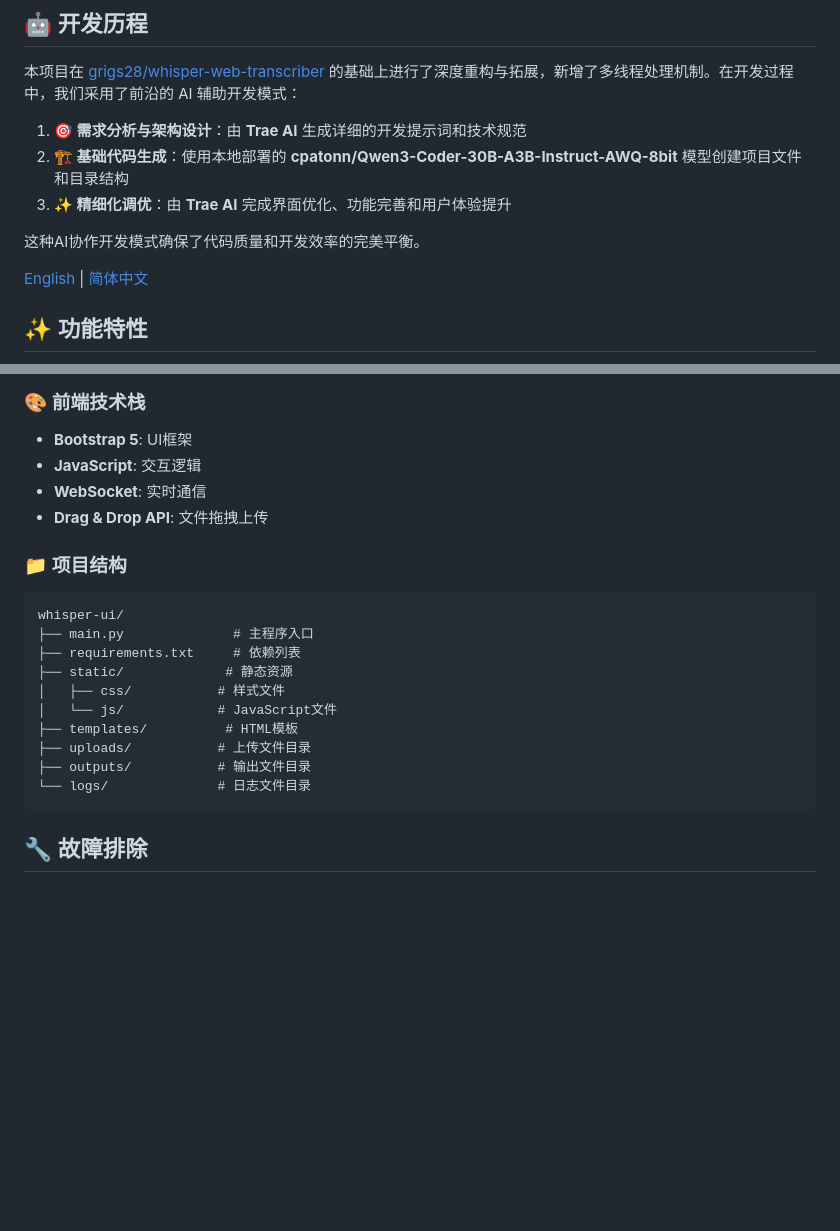
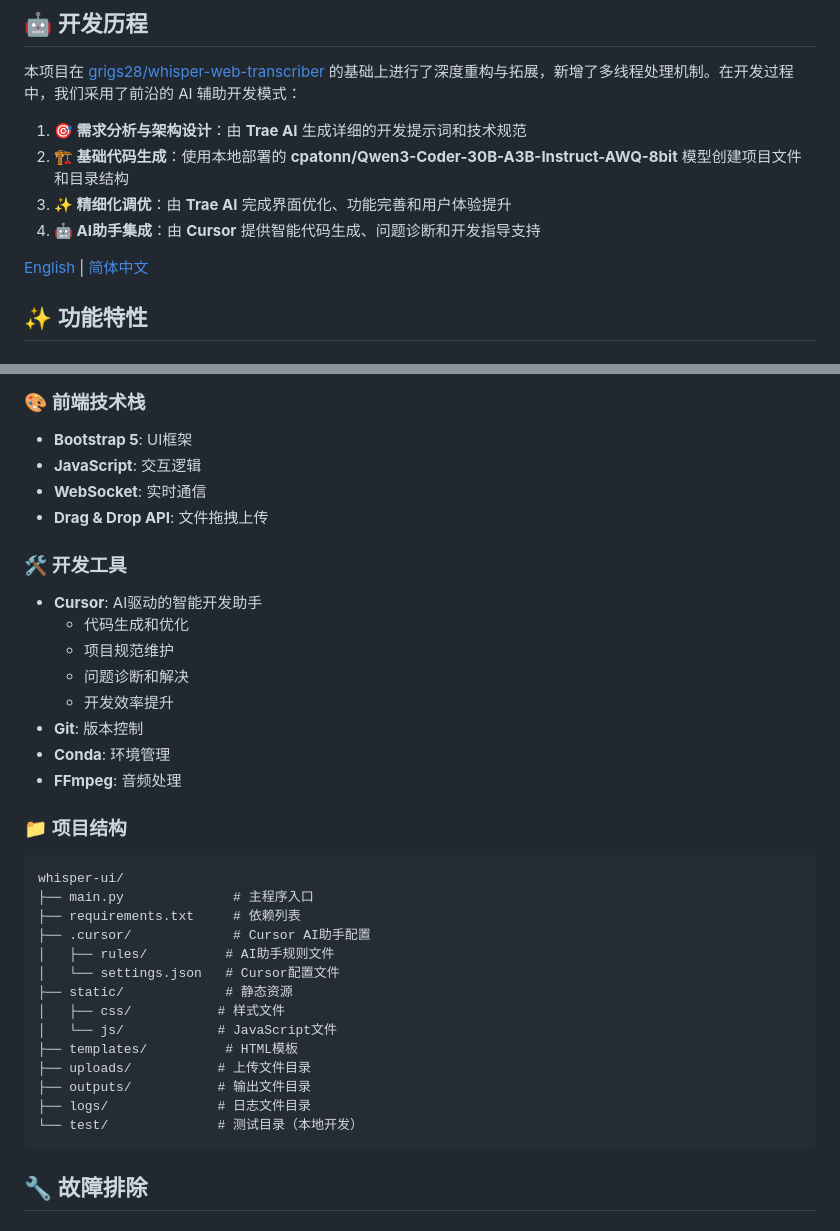
Before and after one commit to grigs28/whisper-ui, a Markdown page: README.md, 2 parts joined by grey strips. Rendered like a GitHub page; blank space fills up the shorter version.

Commit message:
docs: 在README中添加Cursor AI助手的作用说明

````diff
--- a/README.md
+++ b/README.md
@@ -14,8 +14,7 @@
 1. **🎯 需求分析与架构设计**：由 **Trae AI** 生成详细的开发提示词和技术规范
 2. **🏗️ 基础代码生成**：使用本地部署的 **cpatonn/Qwen3-Coder-30B-A3B-Instruct-AWQ-8bit** 模型创建项目文件和目录结构
 3. **✨ 精细化调优**：由 **Trae AI** 完成界面优化、功能完善和用户体验提升
-
-这种AI协作开发模式确保了代码质量和开发效率的完美平衡。
+4. **🤖 AI助手集成**：由 **Cursor** 提供智能代码生成、问题诊断和开发指导支持
 
 [English](#english) | [简体中文](#简体中文)
 
@@ -146,19 +145,34 @@ scoop install ffmpeg
 - **WebSocket**: 实时通信
 - **Drag & Drop API**: 文件拖拽上传
 
+### 🛠️ 开发工具
+
+- **Cursor**: AI驱动的智能开发助手
+  - 代码生成和优化
+  - 项目规范维护
+  - 问题诊断和解决
+  - 开发效率提升
+- **Git**: 版本控制
+- **Conda**: 环境管理
+- **FFmpeg**: 音频处理
+
 ### 📁 项目结构
 
 ```
 whisper-ui/
 ├── main.py              # 主程序入口
 ├── requirements.txt     # 依赖列表
+├── .cursor/             # Cursor AI助手配置
+│   ├── rules/          # AI助手规则文件
+│   └── settings.json   # Cursor配置文件
 ├── static/             # 静态资源
 │   ├── css/           # 样式文件
 │   └── js/            # JavaScript文件
 ├── templates/          # HTML模板
 ├── uploads/           # 上传文件目录
 ├── outputs/           # 输出文件目录
-└── logs/              # 日志文件目录
+├── logs/              # 日志文件目录
+└── test/              # 测试目录（本地开发）
 ```
 
 ## 🔧 故障排除
````
